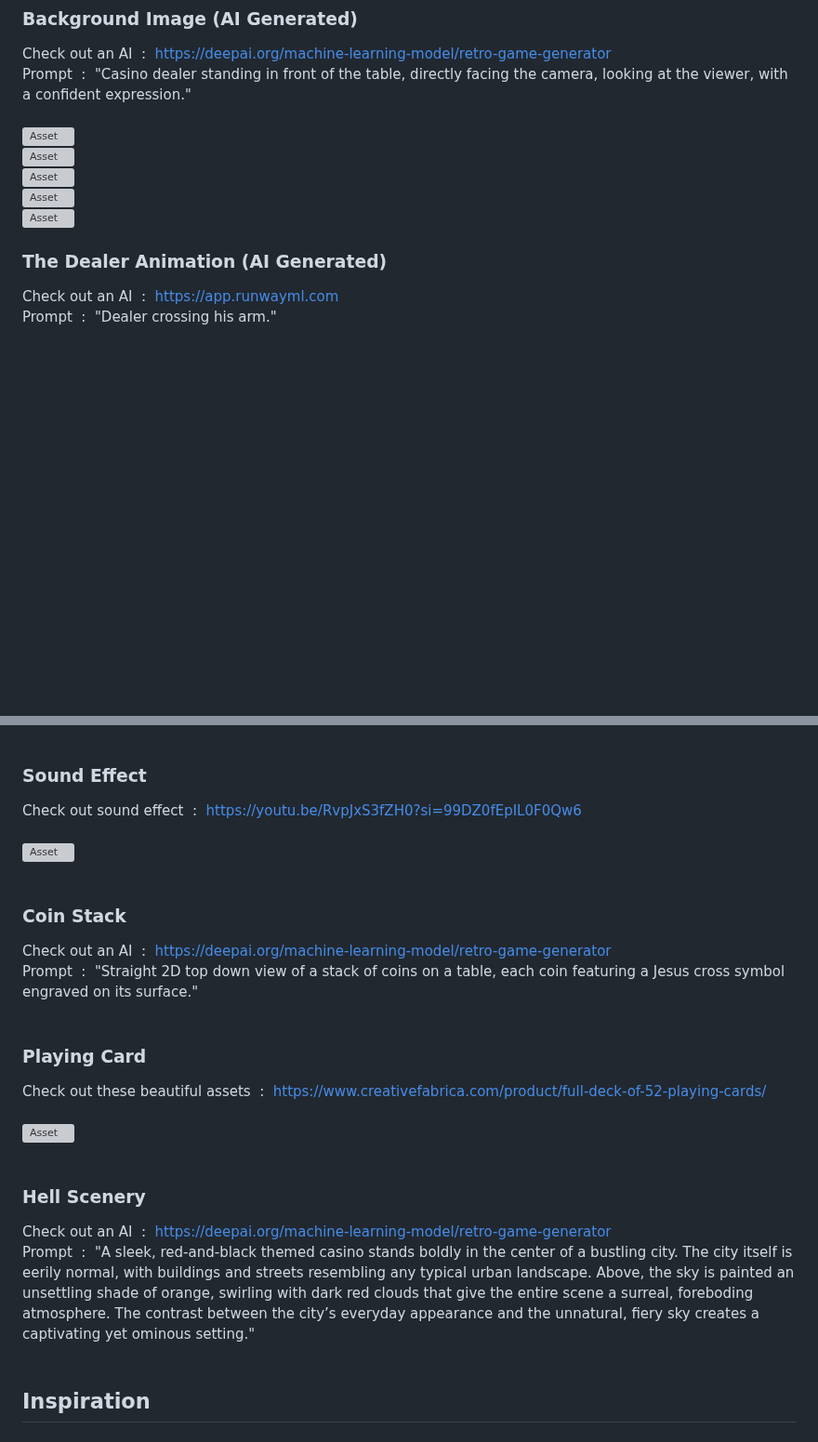
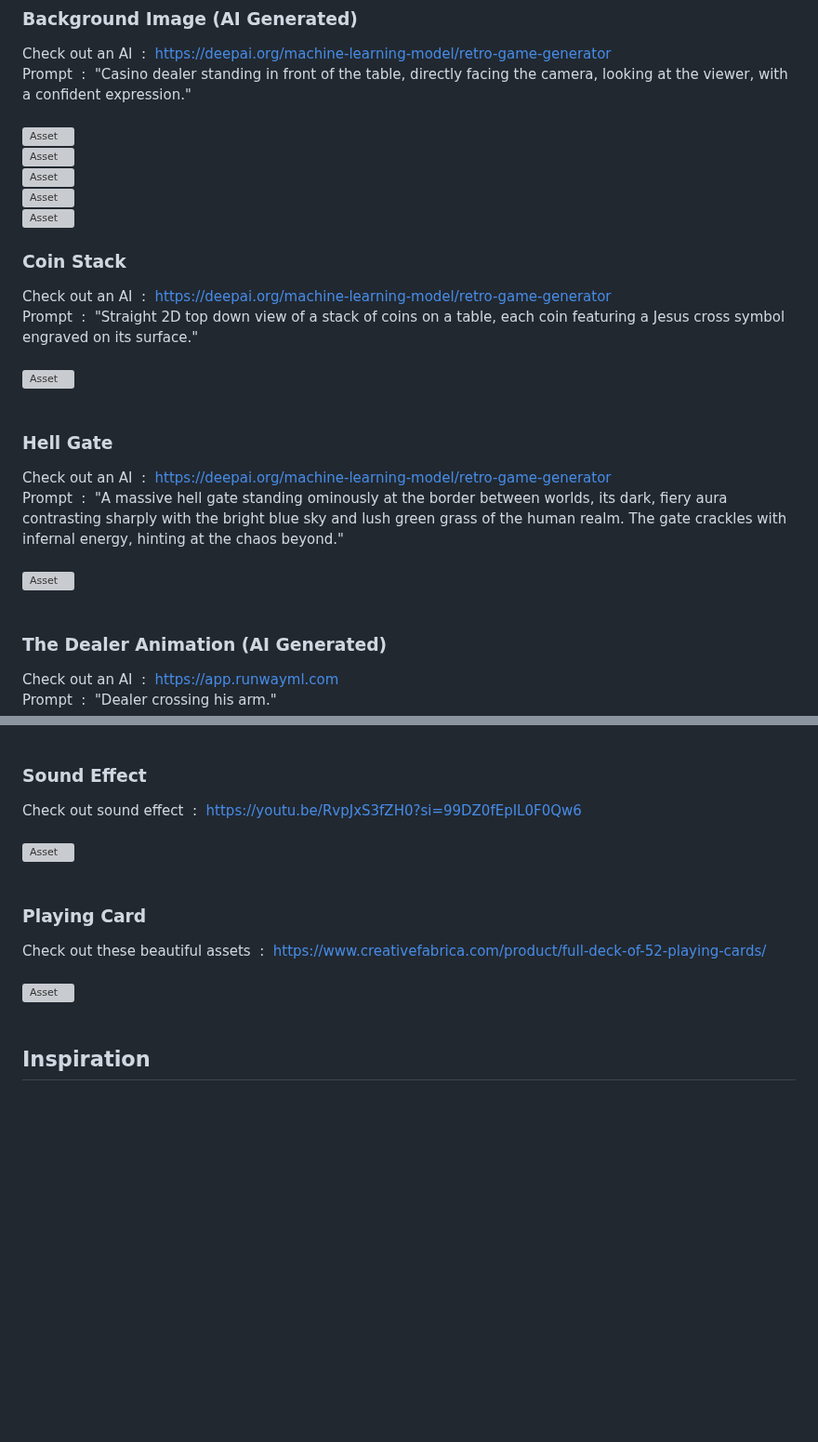
Before and after one commit to wattanunteeratanapong/Dont-Deal-With-The-Devil, a Markdown page: README.md, 2 parts joined by grey strips. Shown at 93% size. Rendered like a GitHub page; blank space fills up the shorter version; grey boxes are pictures that could not be loaded.

```diff
--- a/README.md
+++ b/README.md
@@ -68,7 +68,17 @@ Prompt &nbsp;:&nbsp; "Casino dealer standing in front of the table, directly fac
 <img src="https://github.com/user-attachments/assets/eb00c6f4-e359-4751-8e0b-4a92471ee111" width="100%" alt="Asset"><br>
 <img src="https://github.com/user-attachments/assets/d7a4946b-6d19-4737-b673-798527d66a5c" width="100%" alt="Asset"><br>
 <img src="https://github.com/user-attachments/assets/de1ff807-07b6-4270-856f-63ee92677d2d" width="100%" alt="Asset"><br>
-<img src="https://github.com/user-attachments/assets/205dda34-0f12-413a-bdea-8813010ed09e" width="100%" alt="Asset"><br>
+<img src="https://github.com/user-attachments/assets/ad6f17c8-dd70-42c1-b7de-de9cbd249a88" width="100%" alt="Asset"><br>
+
+### Coin Stack
+Check out an AI &nbsp;:&nbsp; https://deepai.org/machine-learning-model/retro-game-generator <br>
+Prompt &nbsp;:&nbsp; "Straight 2D top down view of a stack of coins on a table, each coin featuring a Jesus cross symbol engraved on its surface." <br><br>
+<img src="https://github.com/user-attachments/assets/805870ac-f31a-4443-bec3-9c8e3801c2c9" width="100%" alt="Asset"><br><br>
+
+### Hell Gate
+Check out an AI &nbsp;:&nbsp; https://deepai.org/machine-learning-model/retro-game-generator <br>
+Prompt &nbsp;:&nbsp; "A massive hell gate standing ominously at the border between worlds, its dark, fiery aura contrasting sharply with the bright blue sky and lush green grass of the human realm. The gate crackles with infernal energy, hinting at the chaos beyond." <br><br>
+<img src="https://github.com/user-attachments/assets/d0836500-74da-4970-af34-e4378bdcd433" width="100%" alt="Asset"><br><br>
 
 ### The Dealer Animation (AI Generated)
 Check out an AI &nbsp;:&nbsp; https://app.runwayml.com <br>
@@ -88,17 +98,9 @@ Check out background music &nbsp;:&nbsp; https://www.youtube.com/live/PaFHwTjy1y
 Check out sound effect &nbsp;:&nbsp; https://youtu.be/RvpJxS3fZH0?si=99DZ0fEpIL0F0Qw6 <br><br>
 <img src="https://github.com/user-attachments/assets/41ea59c5-07e6-44cf-91a5-e9b7d3889953" width="100%" alt="Asset"><br><br>
 
-### Coin Stack
-Check out an AI &nbsp;:&nbsp; https://deepai.org/machine-learning-model/retro-game-generator <br>
-Prompt &nbsp;:&nbsp; "Straight 2D top down view of a stack of coins on a table, each coin featuring a Jesus cross symbol engraved on its surface." <br><br>
-
 ### Playing Card
 Check out these beautiful assets &nbsp;:&nbsp; https://www.creativefabrica.com/product/full-deck-of-52-playing-cards/ <br><br>
 <img src="https://tint.creativemarket.com/W8USOOFUuW-FyYqeoPmpd7Uq2wqPJFZLf7OJkjQ-6WY/width:1200/height:800/gravity:nowe/rt:fill-down/el:1/czM6Ly9maWxlcy5jcmVhdGl2ZW1hcmtldC5jb20vaW1hZ2VzL3NjcmVlbnNob3RzL3Byb2R1Y3RzLzE0Mi8xNDI3LzE0Mjc0NzkvZnVsbC1kZWNrLW9mLXBsYXlpbmctY2FyZHMtcHJldmlldy1vLmpwZw?1485075357" width="100%" alt="Asset"><br><br>
-
-### Hell Scenery
-Check out an AI &nbsp;:&nbsp; https://deepai.org/machine-learning-model/retro-game-generator <br>
-Prompt &nbsp;:&nbsp; "A sleek, red-and-black themed casino stands boldly in the center of a bustling city. The city itself is eerily normal, with buildings and streets resembling any typical urban landscape. Above, the sky is painted an unsettling shade of orange, swirling with dark red clouds that give the entire scene a surreal, foreboding atmosphere. The contrast between the city’s everyday appearance and the unnatural, fiery sky creates a captivating yet ominous setting." <br><br>
 
 
 
```
